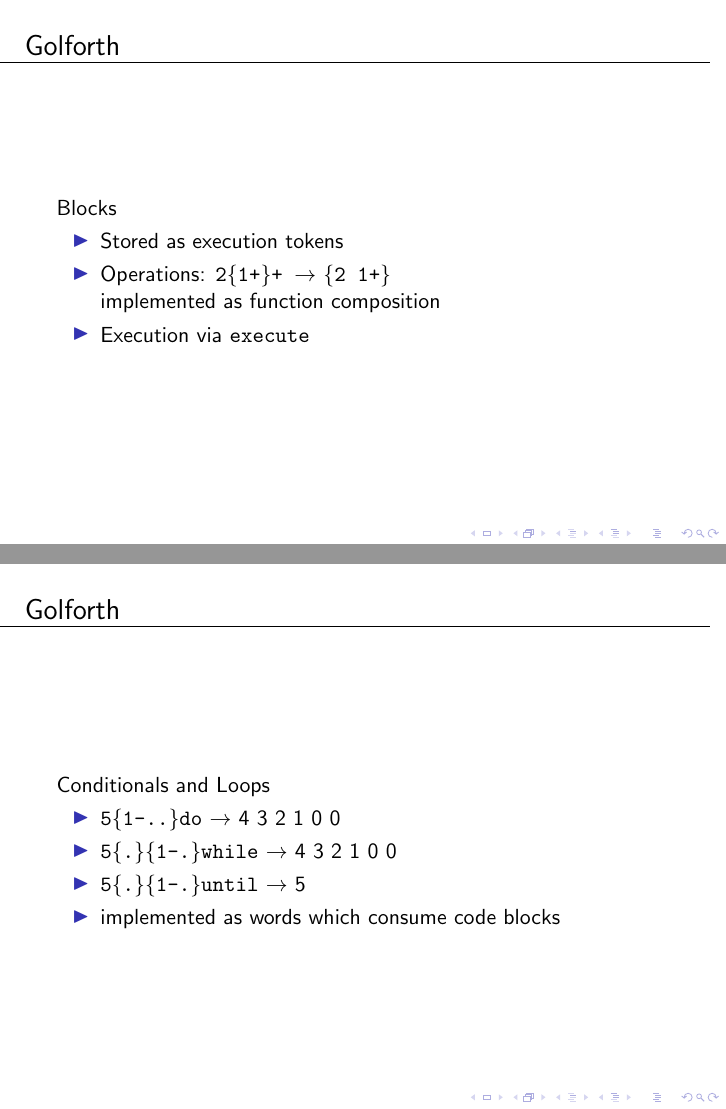
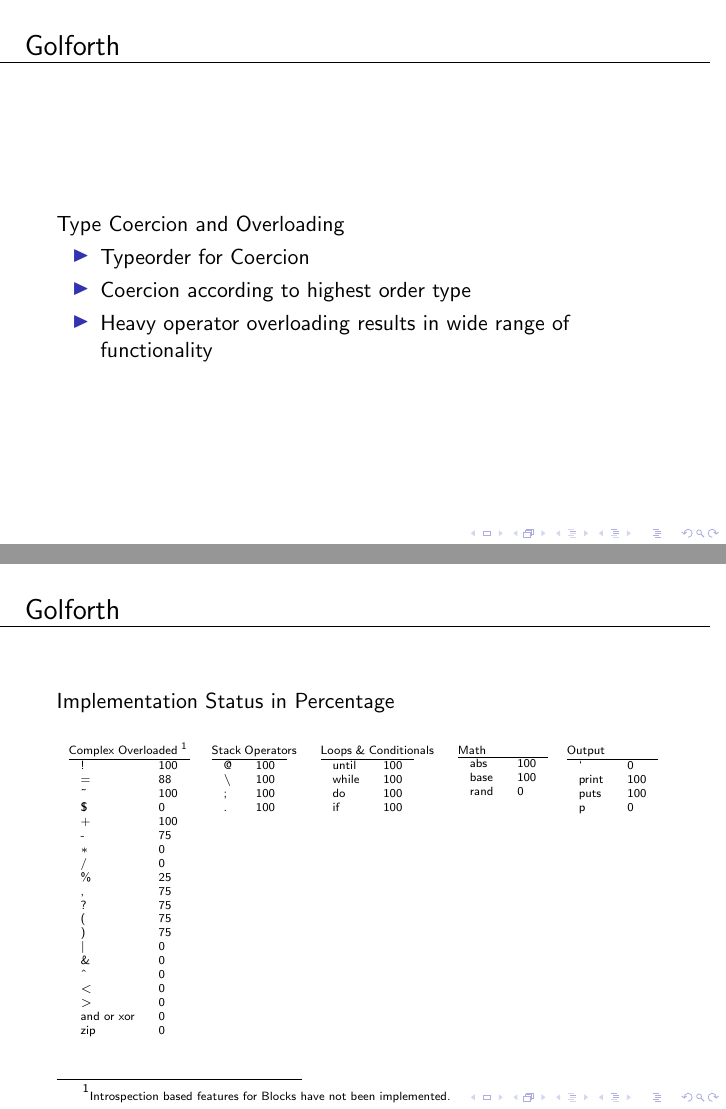
Before and after one commit to pwjo/golforth, LaTeX slides (presentation/golforth_pres.tex): pages 11 and 12 of 16 before the commit and pages 11 and 12 of 14 after it, joined at a grey line. Compiled offline with pdfLaTeX.

Commit message:
presentation improvements, operators <>,

```diff
--- a/presentation/golforth_pres.tex
+++ b/presentation/golforth_pres.tex
@@ -363,36 +363,38 @@ $\downarrow$ \\
 %    \end{alltt}
 %\end{frame}
 %
-\begin{frame}
-    Blocks
 
-    \begin{itemize}
-        \item Stored as execution tokens
-        \item Operations: \texttt{2\{1+\}+ }$\rightarrow$ \texttt{\{2 1+\}} \\
-              implemented as function composition
-        \item Execution via \texttt{execute}
-    \end{itemize}
-\end{frame}
 
-\begin{frame}[fragile]
-    \vspace{0.5cm}
-    Conditionals and Loops
-
-    \begin{itemize}
-        \item \texttt{5\{1-..\}do} $\rightarrow$ 4 3 2 1 0 0
-        \item \texttt{5\{.\}\{1-.\}while}  $\rightarrow$  4 3 2 1 0 0
-        \item \texttt{5\{.\}\{1-.\}until}  $\rightarrow$  5
-        \item implemented as words which consume code blocks
-    \end{itemize}
-%    \begin{verbatim}
-%        : golf_do { block }
-%            BEGIN
-%                block golf_execute
-%            WHILE
-%            REPEAT ;
-%    \end{verbatim}
-\end{frame}
-
+%\begin{frame}
+%    Blocks
+%
+%    \begin{itemize}
+%        \item Stored as execution tokens
+%        \item Operations: \texttt{2\{1+\}+ }$\rightarrow$ \texttt{\{2 1+\}} \\
+%              implemented as function composition
+%        \item Execution via \texttt{execute}
+%    \end{itemize}
+%\end{frame}
+%
+%\begin{frame}[fragile]
+%    \vspace{0.5cm}
+%    Conditionals and Loops
+%
+%    \begin{itemize}
+%        \item \texttt{5\{1-..\}do} $\rightarrow$ 4 3 2 1 0 0
+%        \item \texttt{5\{.\}\{1-.\}while}  $\rightarrow$  4 3 2 1 0 0
+%        \item \texttt{5\{.\}\{1-.\}until}  $\rightarrow$  5
+%        \item implemented as words which consume code blocks
+%    \end{itemize}
+%%    \begin{verbatim}
+%%        : golf_do { block }
+%%            BEGIN
+%%                block golf_execute
+%%            WHILE
+%%            REPEAT ;
+%%    \end{verbatim}
+%\end{frame}
+%
 
 \begin{frame}[fragile]
   \vspace{0.5cm}
@@ -424,7 +423,17 @@ $\downarrow$ \\
 
 \begin{frame}[fragile]
 
+    \vspace{0.5cm}
+    Implementation Status in Percentage
+    \vspace{0.5cm}
+        \tiny
 
-        \tiny
+        \begin{tabular}{ p{2.1cm} p{1.5cm} p{2cm} p{1.5cm} p{2cm} }
+
+            Complex Overloaded \footnote{\tiny Introspection based features for Blocks have not been implemented.}
+
                 \begin{tabular}{l l}
+                    \hline
+                    ! & 100 \\
+                    = & 88 \\
                     \textasciitilde & 100 \\
@@ -434,2 +440,3 @@ $\downarrow$ \\
                     \$ & 0 \\
                     + & 100 \\
+                    - & 75 \\
@@ -437,8 +443,25 @@ $\downarrow$ \\
                     $\ast$ & 0 \\
                     / & 0 \\
                     \% & 25 \\
+                    , & 75 \\
+                    ? & 75 \\
+                    ( & 75 \\
+                    ) & 75 \\
                     $\vert$ & 0 \\
                     \& & 0 \\
                     \textasciicircum & 0 \\
+                    \textless & 0 \\
+                    \textgreater & 0 \\
+                    and or xor & 0 \\
+                    zip & 0 \\
+
+                \end{tabular}
+
+            &
+
+                Stack Operators
+                \begin{tabular}{l l}
+                    \hline
+                    @ & 100 \\
                     \textbackslash & 100 \\
                     ; & 100 \\
@@ -449 +468,30 @@ $\downarrow$ \\
                     . & 100 \\
+                \end{tabular}
+
+
+            &
+                Loops \& Conditionals
+                \begin{tabular}{l l}
+                    \hline
+                    until& 100 \\
+                    while & 100 \\
+                    do& 100 \\
+                    if & 100 \\
+                \end{tabular}
+
+            &
+                Math
+                \begin{tabular}{l l}
+                    \hline
+                    abs & 100 \\
+                    base & 100 \\
+                    rand & 0 \\
+                \end{tabular}
+
+            &
+                Output
+                \begin{tabular}{l l}
+                    \hline
+                    ` & 0 \\
+                    print & 100 \\
+                    puts & 100 \\
@@ -455 +498,3 @@ $\downarrow$ \\
                     p & 0 \\
+                \end{tabular}
+            \\
@@ -461,5 +501,6 @@ $\downarrow$ \\
 
         \end{tabular}
+
 \end{frame}
 
 %\begin{frame}[fragile]
```
Also changed, not shown: presentation/golforth_pres.pdf, presentation/golforth_pres.tex (31 more changed lines), 6 other files. Lines whose indentation alone changed are shown as unchanged.
